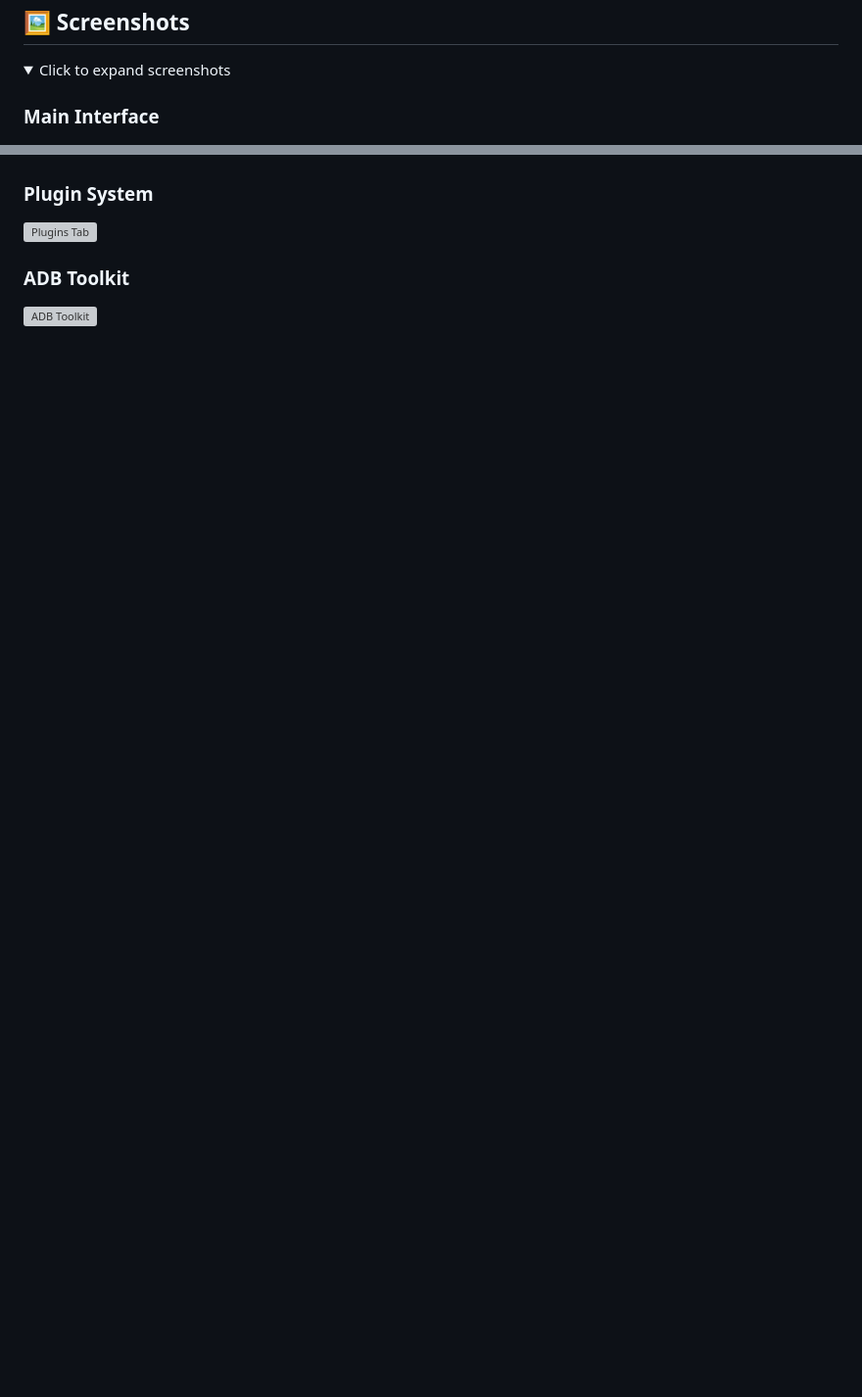
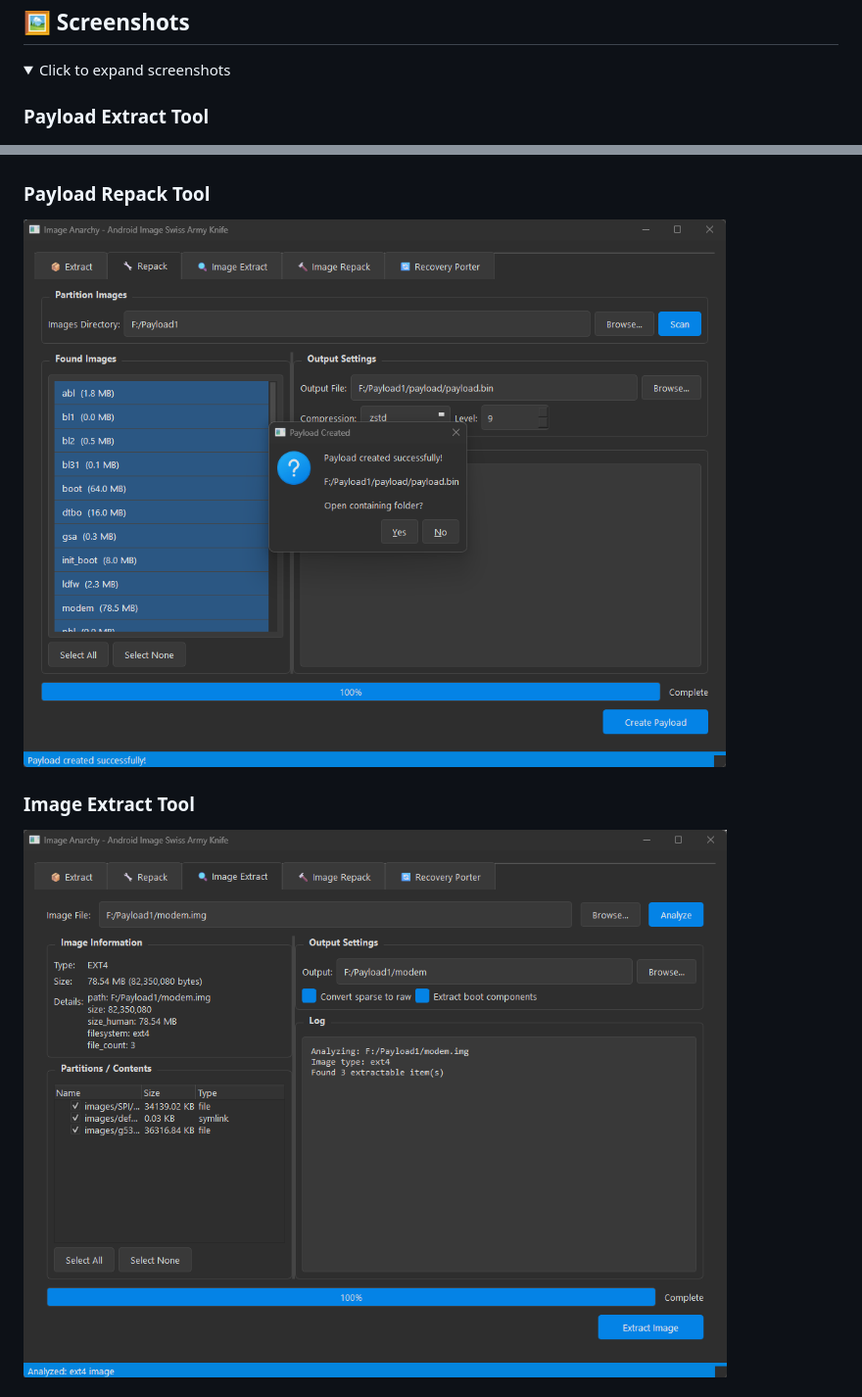
Before and after one commit to vehoelite/image-anarchy, a Markdown page: README.md, 2 parts joined by grey strips. Shown at 98% size. Rendered like a GitHub page; folded sections open; blank space fills up the shorter version; grey boxes are pictures that could not be loaded.

```diff
--- a/README.md
+++ b/README.md
@@ -256,12 +256,12 @@ image-anarchy/
 <details>
 <summary>Click to expand screenshots</summary>
 
-### Main Interface
+### Payload Extract Tool
 ![Payload Extract Tab](screenshots/extract.png)
 
-### Plugin System
-![Plugins Tab](screenshots/plugins.png)
+### Payload Repack Tool
+![Payload Repack Tab](screenshots/repack.png)
 
-### ADB Toolkit
-![ADB Toolkit](screenshots/adb_toolkit.png)
+### Image Extract Tool
+![Image Extract Tab](screenshots/image_extract.png)
 
```
Also changed, not shown: other parts of README.md (+17 -2 lines).
